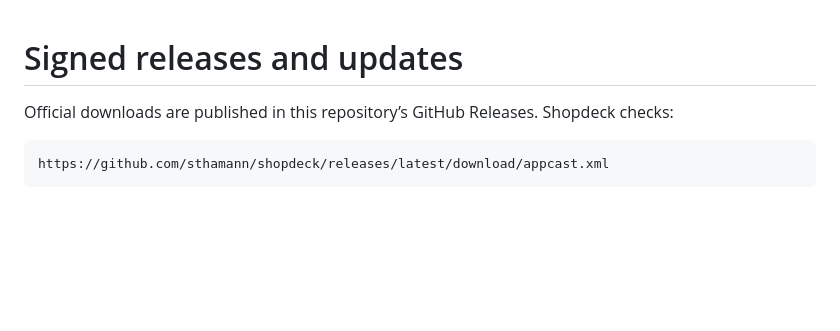
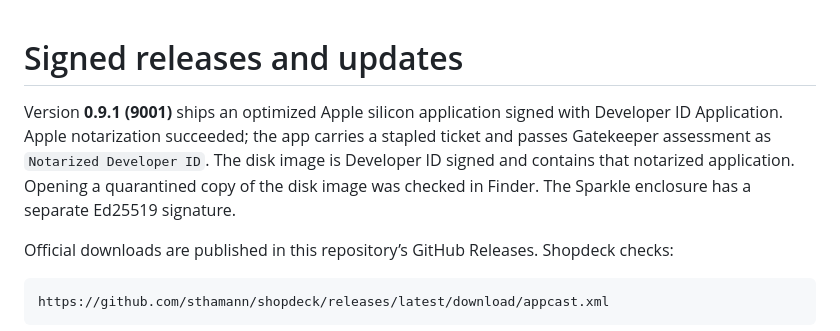
Before and after one commit to sthamann/shopdeck, a Markdown page: docs/releases.md, the part around the change. Drawn GitHub-style; blank space fills up the shorter version.

```diff
--- a/docs/releases.md
+++ b/docs/releases.md
@@ -1,4 +1,6 @@
 # Signed releases and updates
+
+Version **0.9.1 (9001)** ships an optimized Apple silicon application signed with Developer ID Application. Apple notarization succeeded; the app carries a stapled ticket and passes Gatekeeper assessment as `Notarized Developer ID`. The disk image is Developer ID signed and contains that notarized application. Opening a quarantined copy of the disk image was checked in Finder. The Sparkle enclosure has a separate Ed25519 signature.
 
 Official downloads are published in this repository’s GitHub Releases. Shopdeck checks:
 
```
Also changed, not shown: README.md (+3 -1 lines), docs/screenshots.md (+5 -0 lines), docs/screenshots/29-light-appearance.png (added), docs/screenshots/30-settings.png (added), docs/screenshots/intro-poster.png (added), 1 other file.
